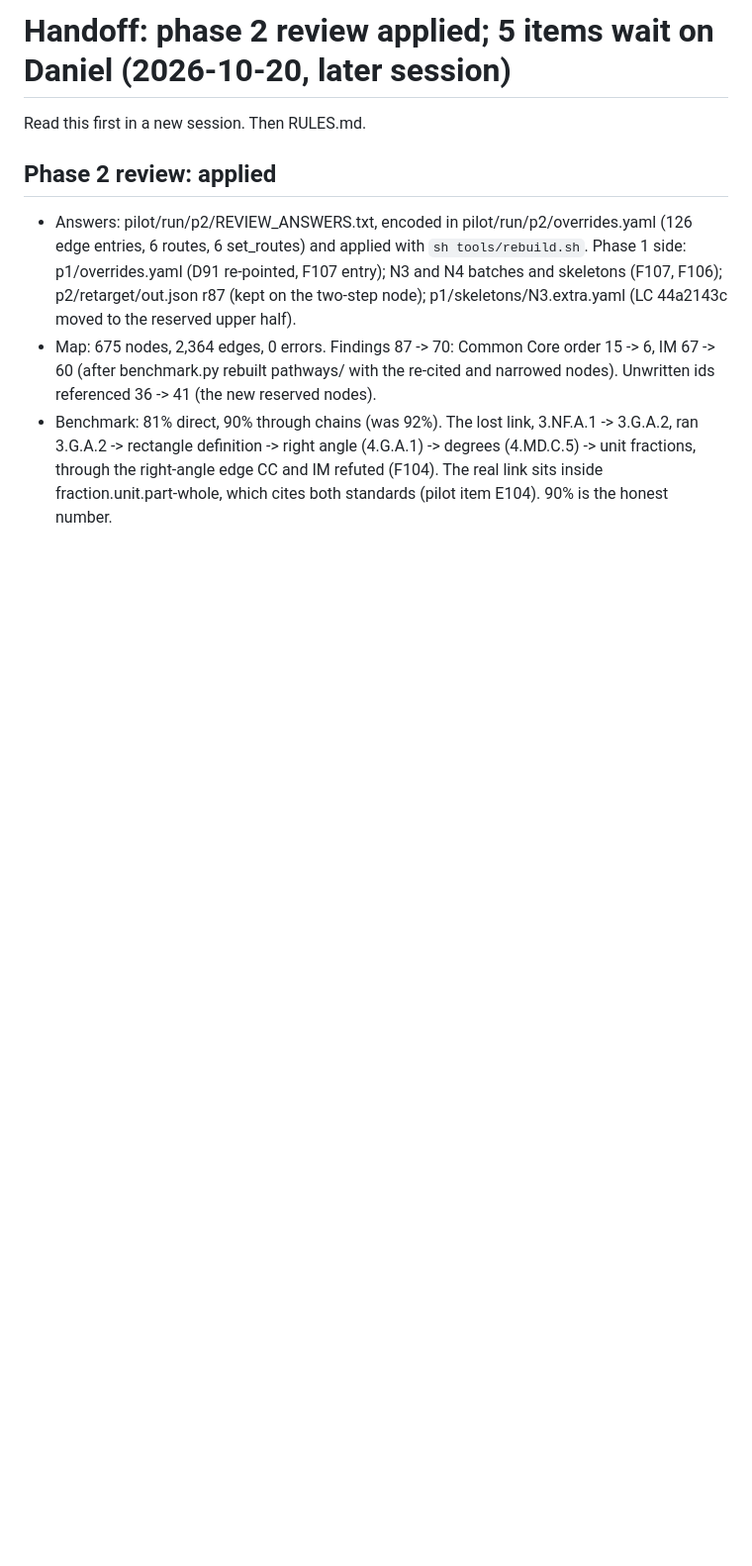
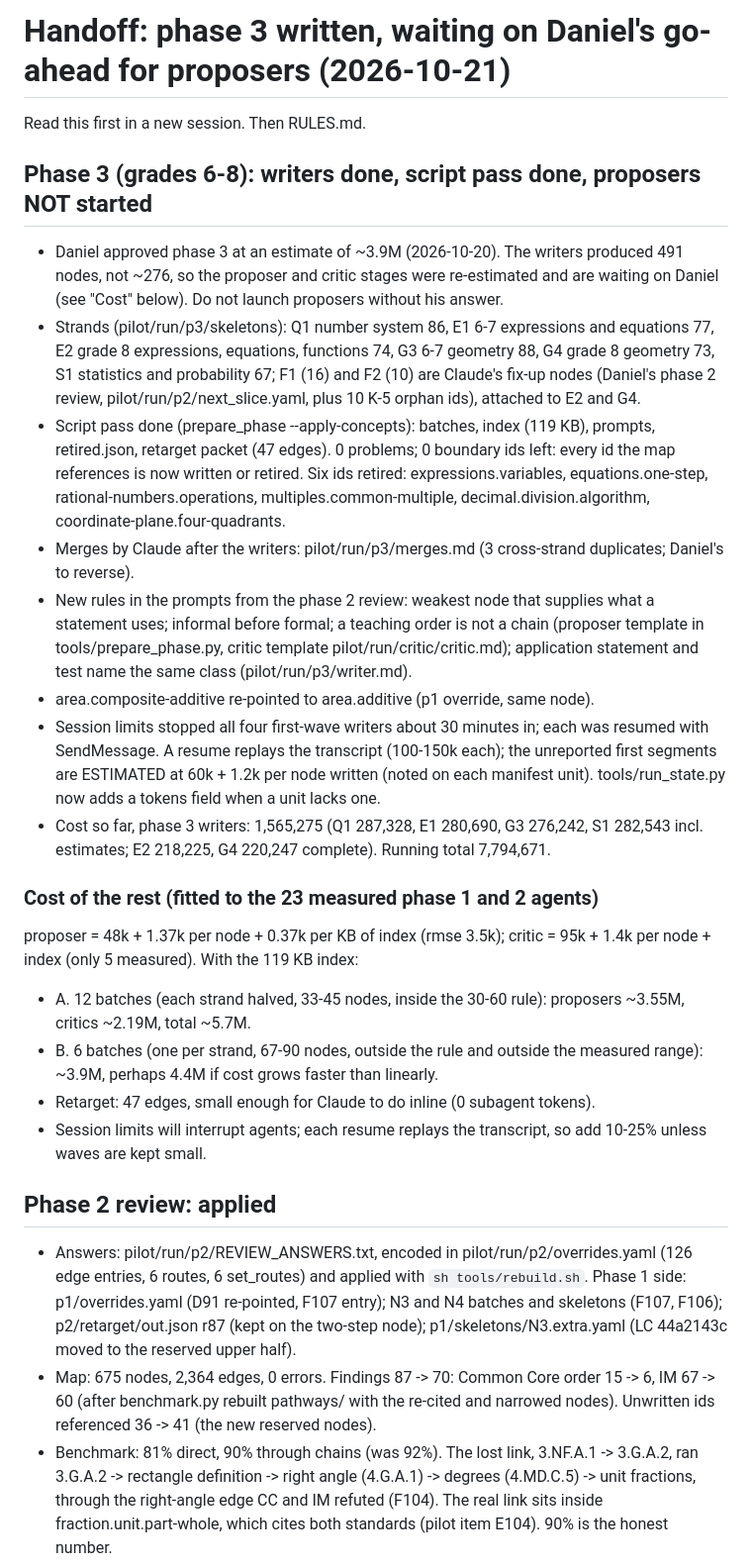
Before and after one commit to DanielKetterer/math-dag, a Markdown page: pilot/HANDOFF.md, the part around the change. Shown at 99% size. Rendered like a GitHub page; blank space fills up the shorter version.

Commit message:
HANDOFF: phase 3 state; proposers wait on Daniel's answer to the revised estimate
Co-Authored-By: Claude Opus 5.5 <noreply@anthropic.com>
Claude-Session: https://claude.ai/code/session_01EG9mkSAGgDd7r6ZdMKLBsh

```diff
--- a/pilot/HANDOFF.md
+++ b/pilot/HANDOFF.md
@@ -1,6 +1,48 @@
-# Handoff: phase 2 review applied; 5 items wait on Daniel (2026-10-20, later session)
+# Handoff: phase 3 written, waiting on Daniel's go-ahead for proposers (2026-10-21)
 
 Read this first in a new session. Then RULES.md.
+
+## Phase 3 (grades 6-8): writers done, script pass done, proposers NOT started
+
+- Daniel approved phase 3 at an estimate of ~3.9M (2026-10-20). The writers produced
+  491 nodes, not ~276, so the proposer and critic stages were re-estimated and are
+  waiting on Daniel (see "Cost" below). Do not launch proposers without his answer.
+- Strands (pilot/run/p3/skeletons): Q1 number system 86, E1 6-7 expressions and
+  equations 77, E2 grade 8 expressions, equations, functions 74, G3 6-7 geometry 88,
+  G4 grade 8 geometry 73, S1 statistics and probability 67; F1 (16) and F2 (10) are
+  Claude's fix-up nodes (Daniel's phase 2 review, pilot/run/p2/next_slice.yaml, plus 10
+  K-5 orphan ids), attached to E2 and G4.
+- Script pass done (prepare_phase --apply-concepts): batches, index (119 KB), prompts,
+  retired.json, retarget packet (47 edges). 0 problems; 0 boundary ids left: every id
+  the map references is now written or retired. Six ids retired:
+  expressions.variables, equations.one-step, rational-numbers.operations,
+  multiples.common-multiple, decimal.division.algorithm, coordinate-plane.four-quadrants.
+- Merges by Claude after the writers: pilot/run/p3/merges.md (3 cross-strand
+  duplicates; Daniel's to reverse).
+- New rules in the prompts from the phase 2 review: weakest node that supplies what a
+  statement uses; informal before formal; a teaching order is not a chain (proposer
+  template in tools/prepare_phase.py, critic template pilot/run/critic/critic.md);
+  application statement and test name the same class (pilot/run/p3/writer.md).
+- area.composite-additive re-pointed to area.additive (p1 override, same node).
+- Session limits stopped all four first-wave writers about 30 minutes in; each was
+  resumed with SendMessage. A resume replays the transcript (100-150k each); the
+  unreported first segments are ESTIMATED at 60k + 1.2k per node written (noted on
+  each manifest unit). tools/run_state.py now adds a tokens field when a unit lacks one.
+- Cost so far, phase 3 writers: 1,565,275 (Q1 287,328, E1 280,690, G3 276,242,
+  S1 282,543 incl. estimates; E2 218,225, G4 220,247 complete). Running total
+  7,794,671.
+
+### Cost of the rest (fitted to the 23 measured phase 1 and 2 agents)
+
+proposer = 48k + 1.37k per node + 0.37k per KB of index (rmse 3.5k);
+critic = 95k + 1.4k per node + index (only 5 measured). With the 119 KB index:
+- A. 12 batches (each strand halved, 33-45 nodes, inside the 30-60 rule): proposers
+  ~3.55M, critics ~2.19M, total ~5.7M.
+- B. 6 batches (one per strand, 67-90 nodes, outside the rule and outside the measured
+  range): ~3.9M, perhaps 4.4M if cost grows faster than linearly.
+- Retarget: 47 edges, small enough for Claude to do inline (0 subagent tokens).
+- Session limits will interrupt agents; each resume replays the transcript, so add
+  10-25% unless waves are kept small.
 
 ## Phase 2 review: applied
 
```
